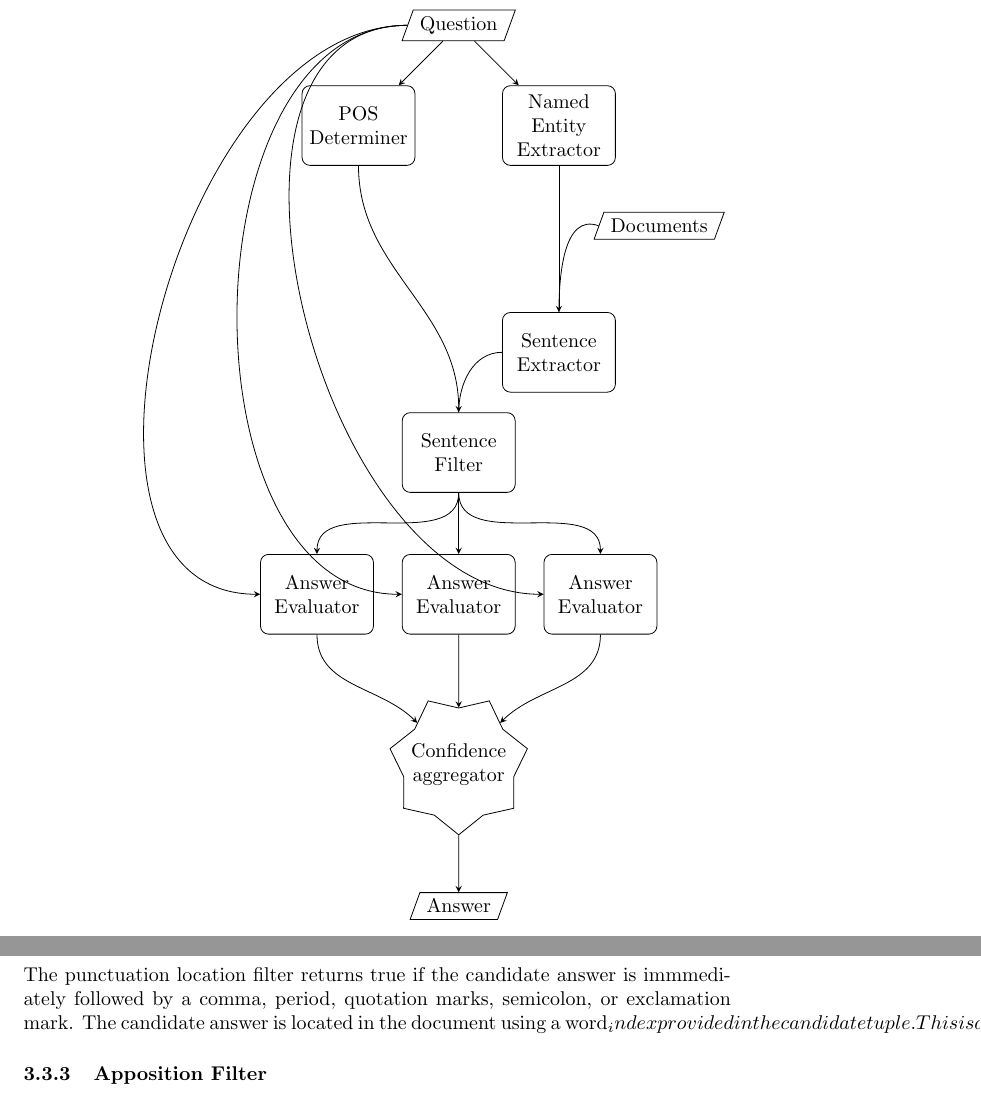
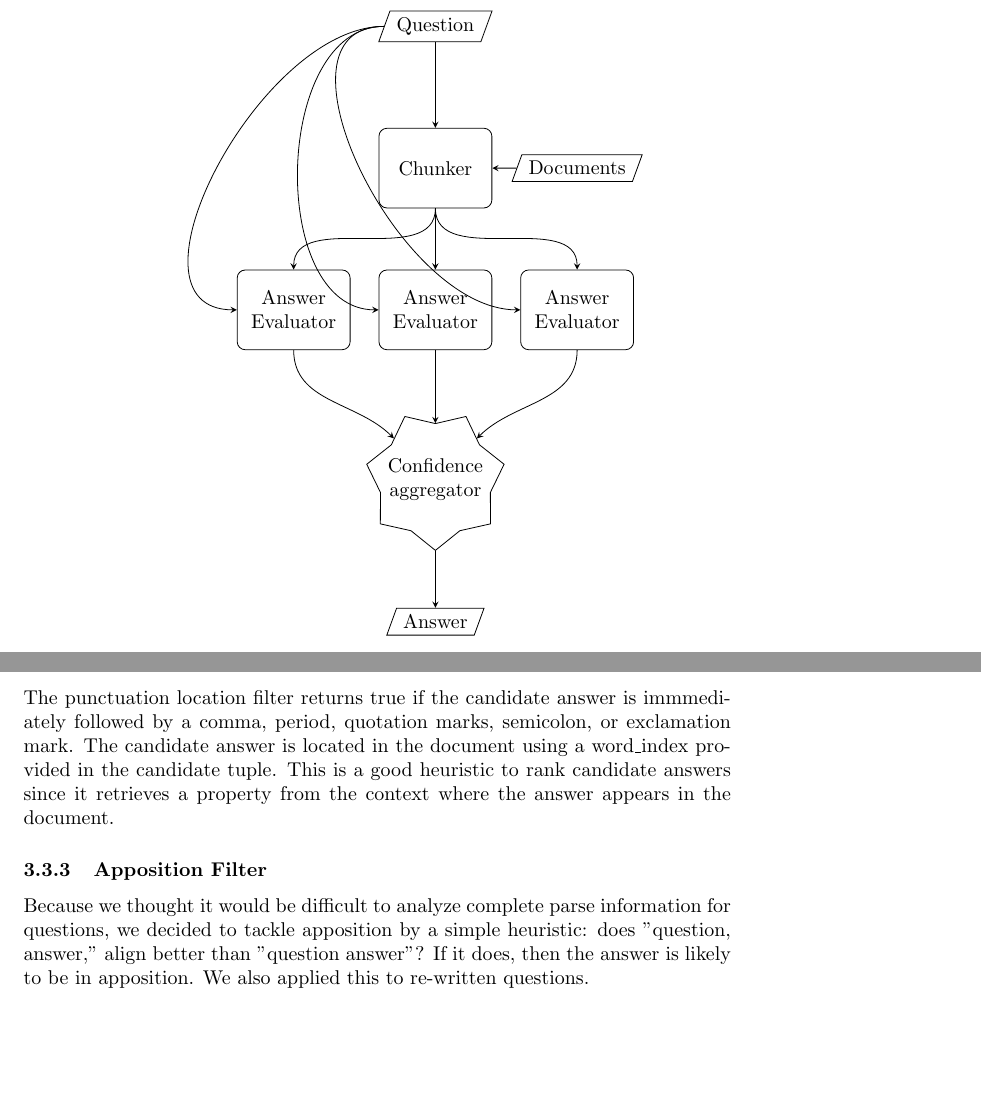
Before and after one commit to astory/cs4740_4, a LaTeX document (paper/paper.tex): two parts of pages 3 and 4 of 5 before the commit and two parts of pages 2 and 3 of 5 after it, joined at a grey line, cut so that both start at the same text, the shorter picture padded with empty space. Compiled offline with pdfLaTeX.

Commit message:
paper writing, redid the diagram

```diff
--- a/paper/paper.tex
+++ b/paper/paper.tex
@@ -86,27 +86,20 @@ until we run out of space.
   \begin{tikzpicture}[node distance=2.5cm, auto, >=stealth]
    % nodes
    \node[data] (Q)                                      {Question};
-   \node[process] (pd) [below left of=Q]                {POS Determiner};
-   \node[process] (na) [below right of=Q]               {Named Entity Extractor};
-   \node[data] (docs) [below right of=na]               {Documents};
-   \node[process] (ex) [below of=na, node distance=4cm] {Sentence Extractor};
-   \node[process] (sf) [below left of=ex]               {Sentence Filter};
-   \node[process] (a2) [below of=sf]                    {Answer Evaluator};
+   \node[process] (ch) [below of=Q]                     {Chunker};
+   \node[data] (docs) [right of=ch]                     {Documents};
+   \node[process] (a2) [below of=ch]                    {Answer Evaluator};
    \node[process] (a1) [left of=a2]                     {Answer Evaluator};
    \node[process] (a3) [right of=a2]                    {Answer Evaluator};
    \node[machine] (as) [below of=a2]                    {Confidence aggregator};
    \node[data] (A) [below of=as]                        {Answer};
 
    % edges
-   	\draw[->] (Q) to (pd);
-   	\draw[->] (Q) to (na);
-   	\draw[->] (na) to (ex);
-	\draw (docs.west) to [out=160, in=90] (ex);
-	\draw[->] (pd.south) to [out=270, in=90] (sf);
-	\draw (ex.west) to [out=180, in=90] (sf);
-	\draw[->] (sf.south) to [out=270, in=90] (a1);
-	\draw[->] (sf.south) to [out=270, in=90] (a2);
-	\draw[->] (sf.south) to [out=270, in=90] (a3);
+   	\draw[->] (Q) to (ch);
+	\draw[->] (docs) to (ch);
+	\draw[->] (ch.south) to [out=270, in=90] (a1);
+	\draw[->] (ch.south) to [out=270, in=90] (a2);
+	\draw[->] (ch.south) to [out=270, in=90] (a3);
 	\draw[->] (Q.west) to [out=180, in=180] (a1);
 	\draw[->] (Q.west) to [out=180, in=180] (a2);
 	\draw[->] (Q.west) to [out=180, in=180] (a3);
@@ -168,14 +161,21 @@ until we run out of space.
 
 \subsubsection{Punctuation Filter}
 % Ansu
-    The punctuation location filter returns true if the candidate answer is immmediately followed
-    by a comma, period, quotation marks, semicolon, or exclamation mark. The candidate answer is
-    located in the document using a word_index provided in the candidate tuple. This is a good
-    heuristic to rank candidate answers since it retrieves a property from the context where the
-    answer appears in the document.
+	The punctuation location filter returns true if the candidate answer is
+	immmediately followed by a comma, period, quotation marks, semicolon, or
+	exclamation mark. The candidate answer is located in the document using a
+	word\_index provided in the candidate tuple. This is a good heuristic to
+	rank candidate answers since it retrieves a property from the context where
+	the answer appears in the document.
 
 \subsubsection{Apposition Filter}
 % Alec
+
+	Because we thought it would be difficult to analyze complete parse
+	information for questions, we decided to tackle apposition by a simple
+	heuristic:  does "question, answer," align better than "question answer"?
+	If it does, then the answer is likely to be in apposition.  We also applied
+	this to re-written questions.
 
 \subsubsection{Preceding and Proceeding N-grams Filter}
 % Tom
```
